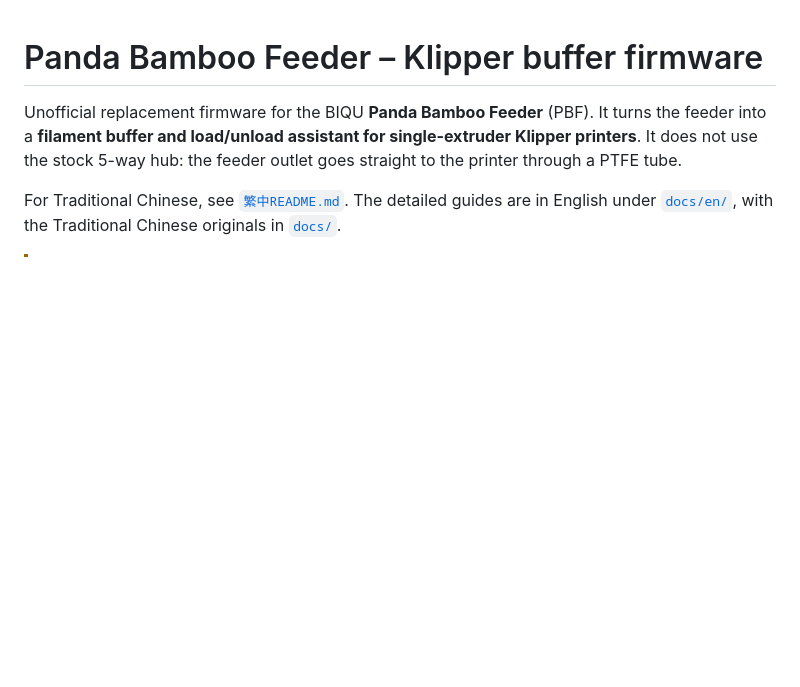
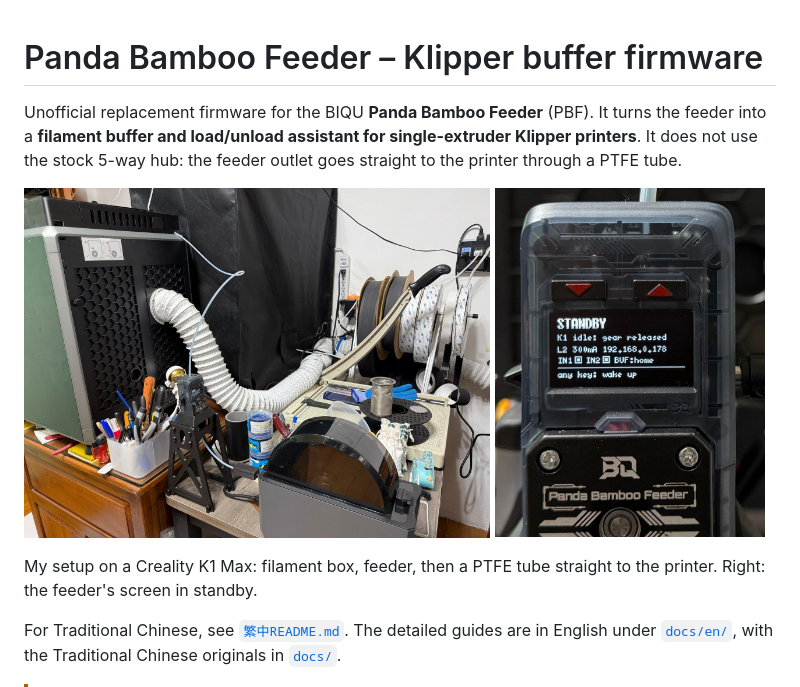
Before and after one commit to solnqq7-gif/Panda-Bamboo-Feeder-Klipper, a Markdown page: README.md, the part around the change. Drawn GitHub-style; pictures changed too: docs/images/screen.jpg (added), docs/images/setup.jpg (added); blank space fills up the shorter version.

Commit message:
Add setup and screen photos to the READMEs
Co-Authored-By: Claude Opus 5.5 <noreply@anthropic.com>

```diff
--- a/README.md
+++ b/README.md
@@ -4,6 +4,14 @@ Unofficial replacement firmware for the BIQU **Panda Bamboo Feeder** (PBF). It t
 into a **filament buffer and load/unload assistant for single-extruder Klipper printers**. It
 does not use the stock 5-way hub: the feeder outlet goes straight to the printer through a PTFE
 tube.
+
+<p>
+  <img src="docs/images/setup.jpg" width="62%" alt="Filament box, feeder on a stand, and a PTFE tube running to the Creality K1 Max">
+  <img src="docs/images/screen.jpg" width="36%" alt="Feeder screen showing STANDBY, K1 idle: gear released, current, IP address and sensor states">
+</p>
+
+My setup on a Creality K1 Max: filament box, feeder, then a PTFE tube straight to the printer.
+Right: the feeder's screen in standby.
 
 For Traditional Chinese, see [`繁中README.md`](繁中README.md). The detailed guides are in
 English under [`docs/en/`](docs/en/), with the Traditional Chinese originals in [`docs/`](docs/).
```
Also changed, not shown: 繁中README.md (+7 -0 lines), 1 other file.
